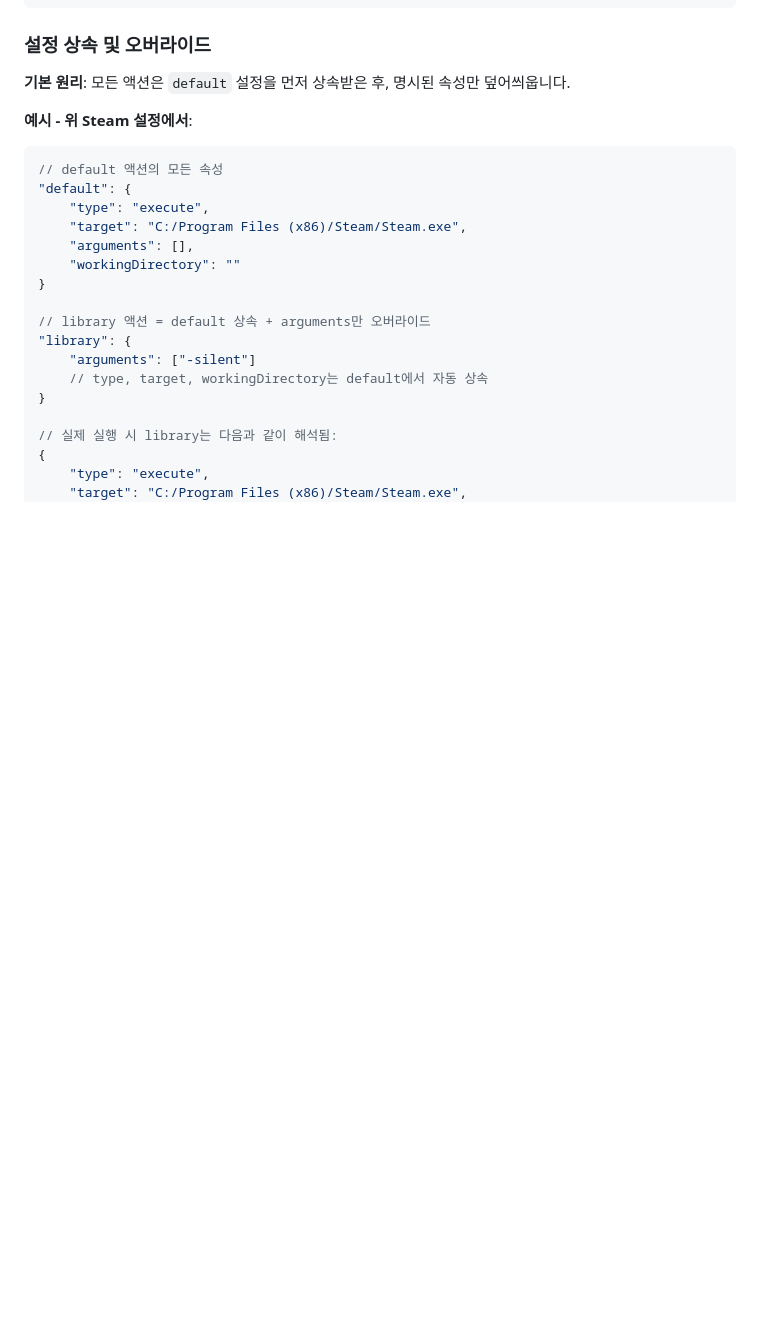
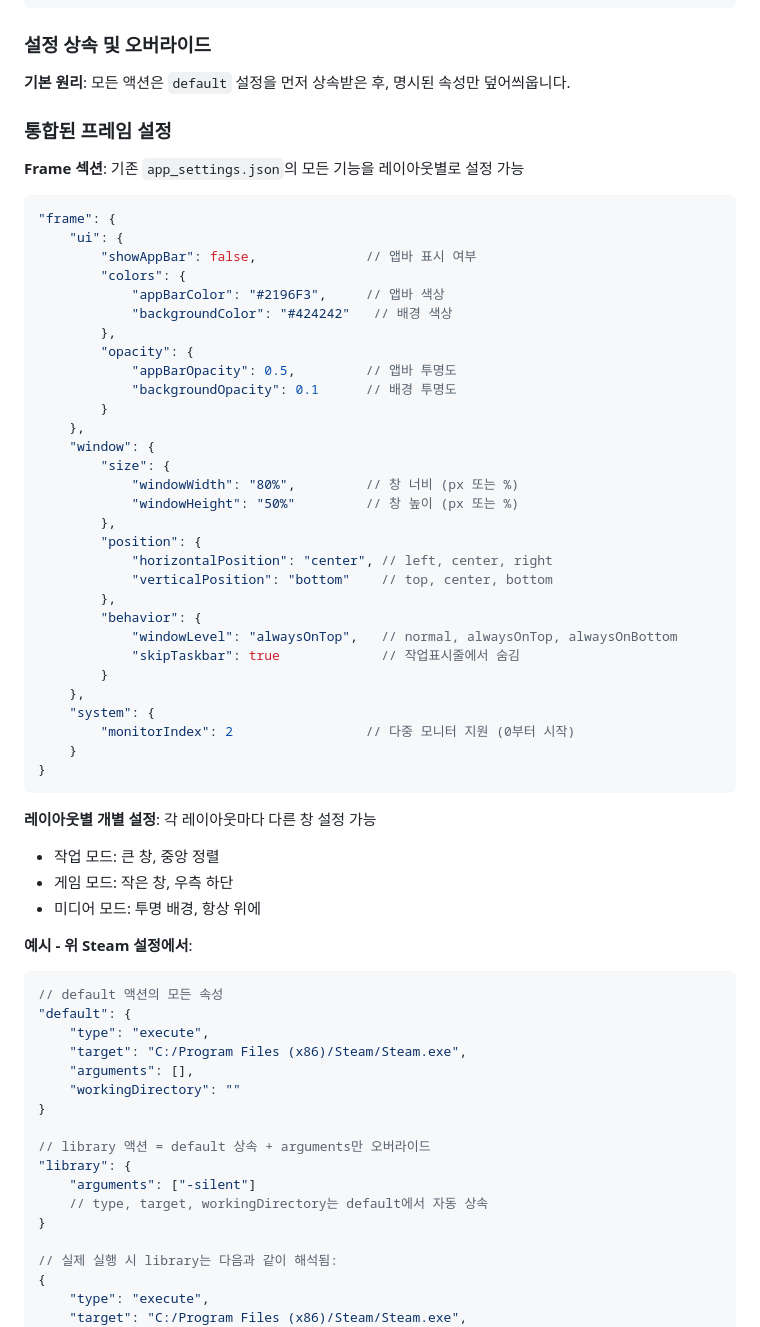
Before and after one commit to NewChoBo/custom_launcher, a Markdown page: assets/config/README.md, the part around one of its changes. GitHub-like rendering; blank space fills up the shorter version.

````diff
--- a/assets/config/README.md
+++ b/assets/config/README.md
@@ -127,6 +157,49 @@
 
 **기본 원리**: 모든 액션은 `default` 설정을 먼저 상속받은 후, 명시된 속성만 덮어씌웁니다.
 
+### 통합된 프레임 설정
+
+**Frame 섹션**: 기존 `app_settings.json`의 모든 기능을 레이아웃별로 설정 가능
+
+```json
+"frame": {
+    "ui": {
+        "showAppBar": false,              // 앱바 표시 여부
+        "colors": {
+            "appBarColor": "#2196F3",     // 앱바 색상
+            "backgroundColor": "#424242"   // 배경 색상
+        },
+        "opacity": {
+            "appBarOpacity": 0.5,         // 앱바 투명도
+            "backgroundOpacity": 0.1      // 배경 투명도
+        }
+    },
+    "window": {
+        "size": {
+            "windowWidth": "80%",         // 창 너비 (px 또는 %)
+            "windowHeight": "50%"         // 창 높이 (px 또는 %)
+        },
+        "position": {
+            "horizontalPosition": "center", // left, center, right
+            "verticalPosition": "bottom"    // top, center, bottom
+        },
+        "behavior": {
+            "windowLevel": "alwaysOnTop",   // normal, alwaysOnTop, alwaysOnBottom
+            "skipTaskbar": true             // 작업표시줄에서 숨김
+        }
+    },
+    "system": {
+        "monitorIndex": 2                 // 다중 모니터 지원 (0부터 시작)
+    }
+}
+```
+
+**레이아웃별 개별 설정**: 각 레이아웃마다 다른 창 설정 가능
+
+- 작업 모드: 큰 창, 중앙 정렬
+- 게임 모드: 작은 창, 우측 하단
+- 미디어 모드: 투명 배경, 항상 위에
+
 **예시 - 위 Steam 설정에서**:
 
 ```json
````
Also changed, not shown: other parts of assets/config/README.md (+53 -1 lines).
